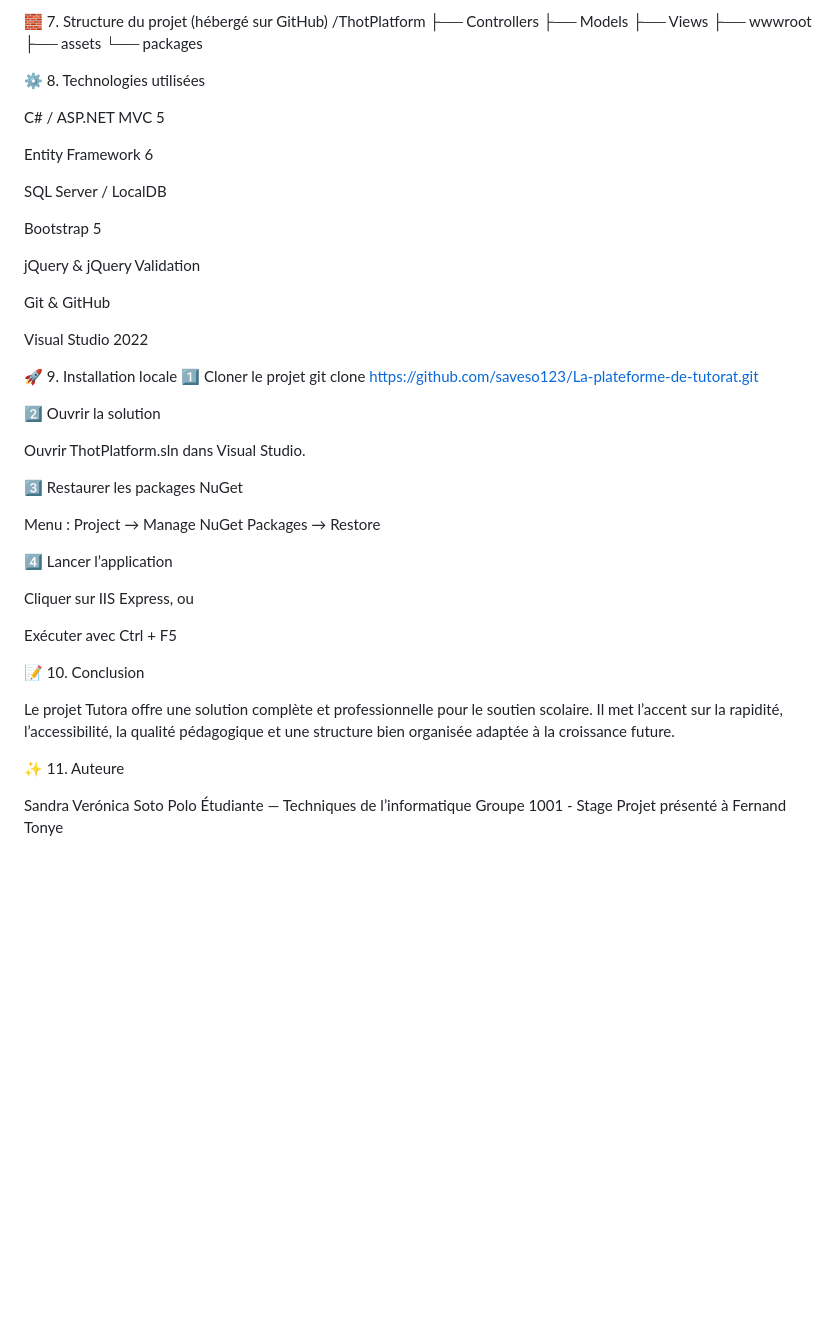
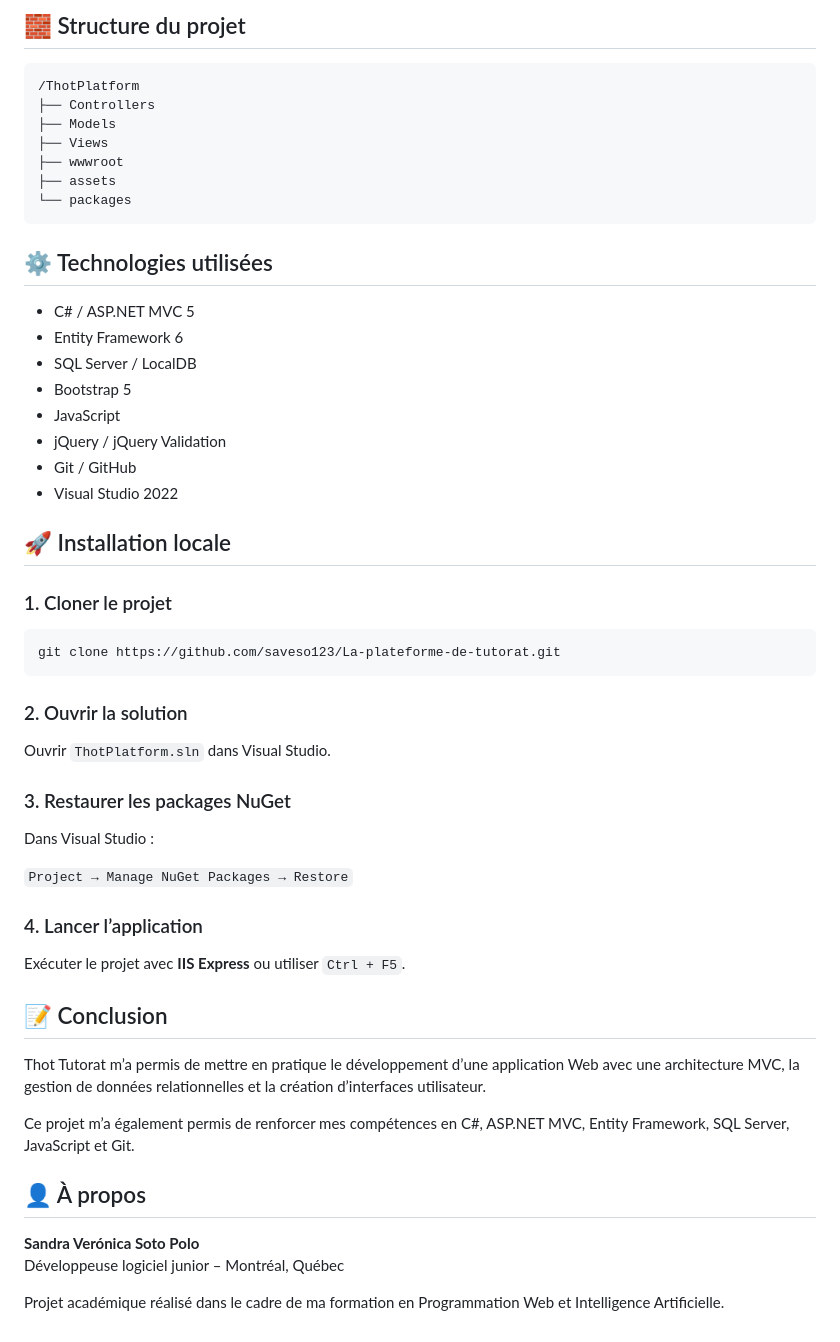
Before and after one commit to saveso123/La-plateforme-de-tutorat, a Markdown page: README.md, the part around one of its changes. Drawn GitHub-style; blank space fills up the shorter version.

Commit message:
Revise README for Thot Tutorat project
Updated the README to reflect the new project name and structure, added sections for objectives, features, technologies, and installation instructions.

````diff
--- a/README.md
+++ b/README.md
@@ -83,5 +82,7 @@ Architecture sécurisée, évolutive et conforme aux bonnes pratiques.
 
-🧱 7. Structure du projet (hébergé sur GitHub)
+## 🧱 Structure du projet
+
+```text
 /ThotPlatform
 ├── Controllers
 ├── Models
@@ -89,50 +90,50 @@ Architecture sécurisée, évolutive et conforme aux bonnes pratiques.
 ├── wwwroot
 ├── assets
 └── packages
+```
 
-⚙️ 8. Technologies utilisées
+## ⚙️ Technologies utilisées
 
-C# / ASP.NET MVC 5
+- C# / ASP.NET MVC 5
+- Entity Framework 6
+- SQL Server / LocalDB
+- Bootstrap 5
+- JavaScript
+- jQuery / jQuery Validation
+- Git / GitHub
+- Visual Studio 2022
 
-Entity Framework 6
+## 🚀 Installation locale
 
-SQL Server / LocalDB
+### 1. Cloner le projet
 
-Bootstrap 5
+```bash
+git clone https://github.com/saveso123/La-plateforme-de-tutorat.git
+```
 
-jQuery & jQuery Validation
+### 2. Ouvrir la solution
 
-Git & GitHub
+Ouvrir `ThotPlatform.sln` dans Visual Studio.
 
-Visual Studio 2022
+### 3. Restaurer les packages NuGet
 
-🚀 9. Installation locale
-1️⃣ Cloner le projet
-git clone https://github.com/saveso123/La-plateforme-de-tutorat.git
+Dans Visual Studio :
 
-2️⃣ Ouvrir la solution
+`Project → Manage NuGet Packages → Restore`
 
-Ouvrir ThotPlatform.sln dans Visual Studio.
+### 4. Lancer l’application
 
-3️⃣ Restaurer les packages NuGet
+Exécuter le projet avec **IIS Express** ou utiliser `Ctrl + F5`.
 
-Menu :
-Project → Manage NuGet Packages → Restore
+## 📝 Conclusion
 
-4️⃣ Lancer l’application
+Thot Tutorat m’a permis de mettre en pratique le développement d’une application Web avec une architecture MVC, la gestion de données relationnelles et la création d’interfaces utilisateur.
 
-Cliquer sur IIS Express, ou
+Ce projet m’a également permis de renforcer mes compétences en C#, ASP.NET MVC, Entity Framework, SQL Server, JavaScript et Git.
 
-Exécuter avec Ctrl + F5
+## 👤 À propos
 
-📝 10. Conclusion
+**Sandra Verónica Soto Polo**
+Développeuse logiciel junior – Montréal, Québec
 
-Le projet Tutora offre une solution complète et professionnelle pour le soutien scolaire.
-Il met l’accent sur la rapidité, l’accessibilité, la qualité pédagogique et une structure bien organisée adaptée à la croissance future.
-
-✨ 11. Auteure
-
-Sandra Verónica Soto Polo
-Étudiante — Techniques de l’informatique
-Groupe 1001 - Stage
-Projet présenté à Fernand Tonye
+Projet académique réalisé dans le cadre de ma formation en Programmation Web et Intelligence Artificielle.
````
Also changed, not shown: other parts of README.md (+17 -18 lines).
